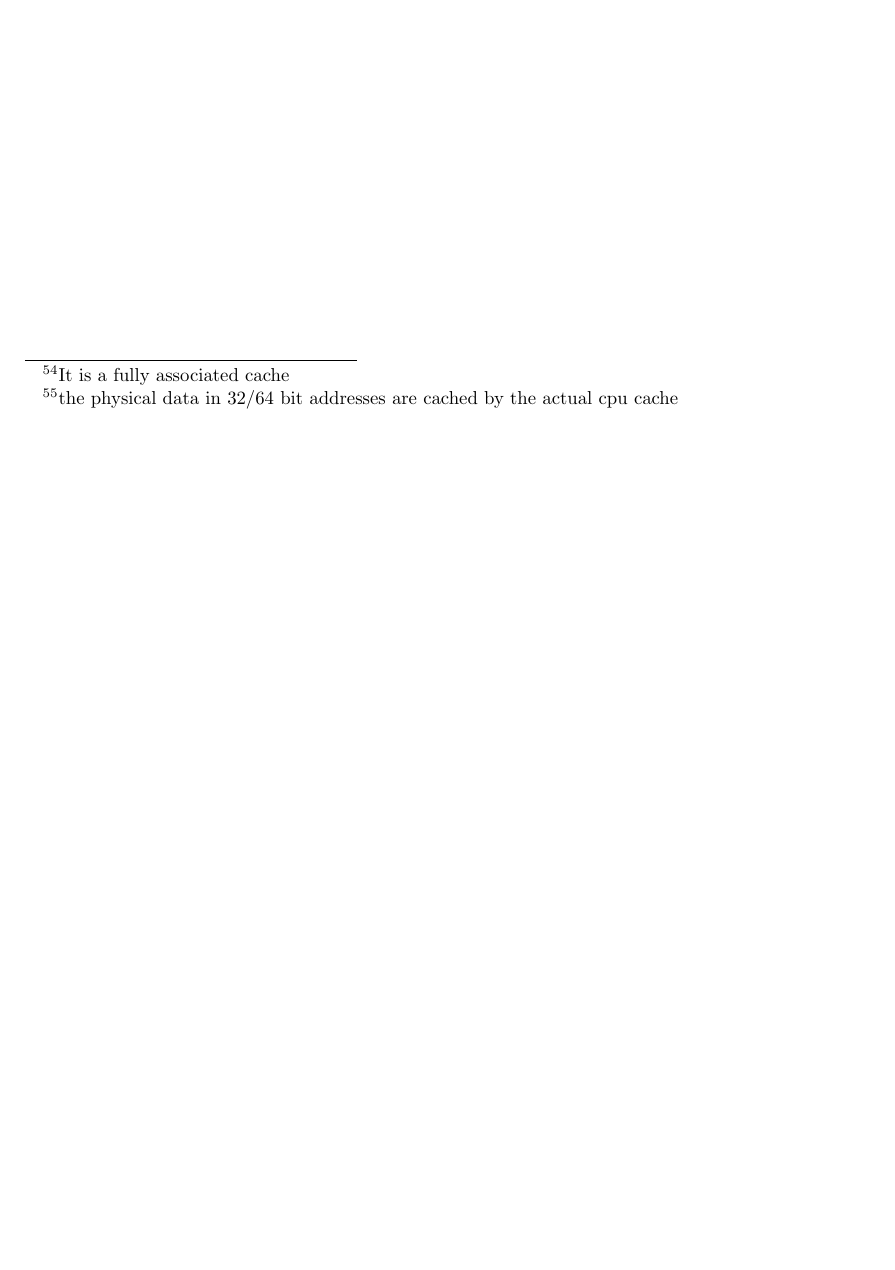
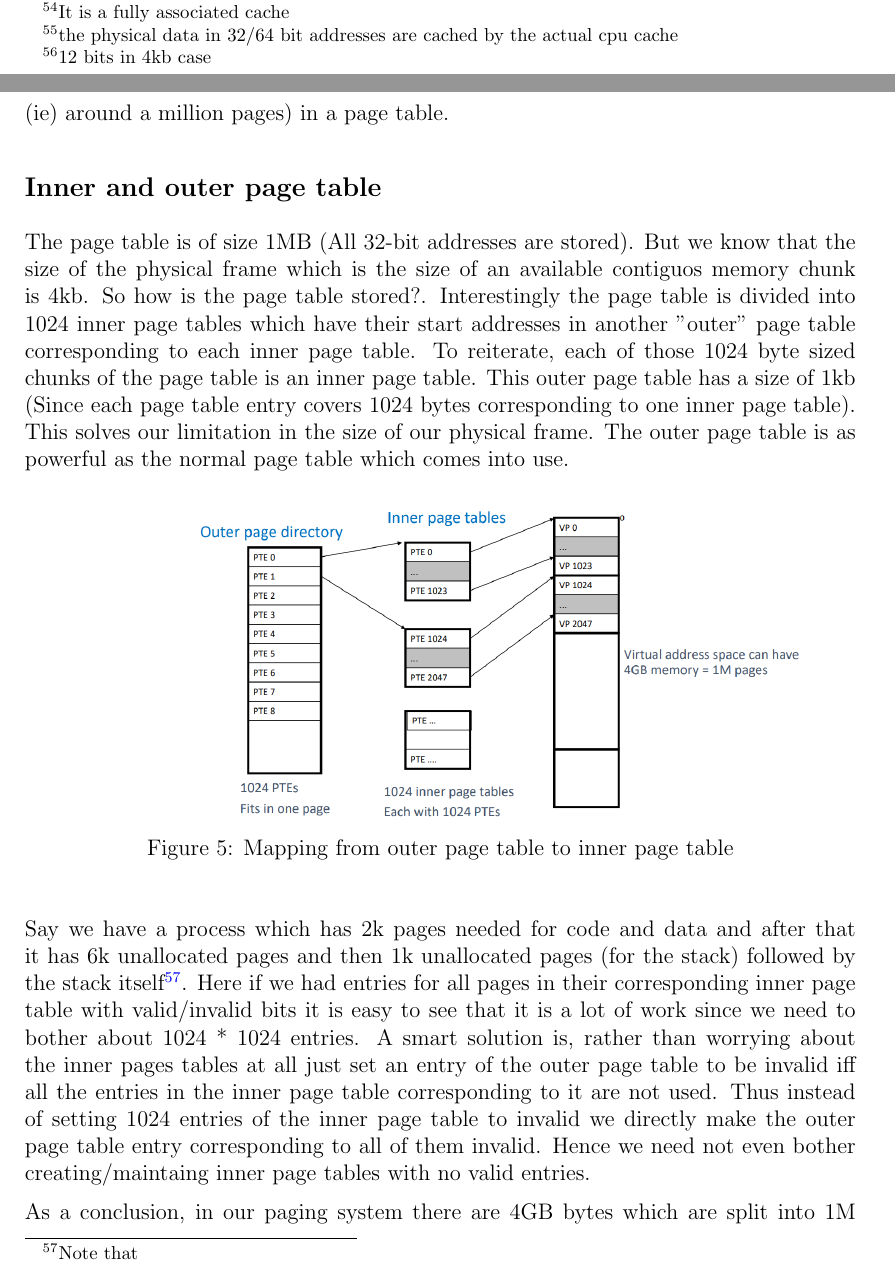
Before and after one commit to fromtimeimportsleep/Sem4, a LaTeX document (CS219/CS219.tex): part of page 33 of 33 before the commit and two parts of pages 33 and 34 of 36 after it, the two joined at a grey line, cut so that both start at the same text, the shorter picture padded with empty space. Compiled offline with pdfLaTeX.

Commit message:
upto date not checked for errors

```diff
--- a/CS219/CS219.tex
+++ b/CS219/CS219.tex
@@ -1070,0 +1090,29 @@ Thus the TLB is very important and \textit{needs} to have a high hit rate. It wo
+If the size of the page is say x bytes then the number of bits required for offset is \(\log_{2} x\)\footnote{12 bits in 4kb case}. The remaining bits of the address are used to indicate the
+Virtual Page Number. If the Virtual Page number does not correspond to a valid entry of the page table then the MMU raises a trap (it is an out of bounds access). Thus the most significant bits are used as an index to get the Physical frame address from the
+page table and the remaining bits are the offset to get the actual memory byte we want to access.
+
+In a 32 bit (4GB) system usually, a page is 4kb large. There are (1024 * 1024 pages (ie) around a million pages) in a page table.
+\subsection*{Inner and outer page table}
+The page table is of size 1MB (All 32-bit addresses are stored). But we know that the size of the physical frame which is the size of an available contiguos memory chunk is 4kb.
+So how is the page table stored?. Interestingly the page table is divided into 1024 inner page tables which have their start addresses in another "outer" page table corresponding to each inner page table. To reiterate, each of those 1024 byte sized chunks of the page table is an inner page table.
+This outer page table has a size of 1kb (Since each page table entry covers 1024 bytes corresponding to one inner page table).
+This solves our limitation in the size of our physical frame. The outer page table is as powerful as the normal page table which comes into use.
+
+
+\begin{figure}[h]
+    \begin{center}
+        \hspace{2cm}
+        \includegraphics[width = 12cm]{inner_page_table.png}
+        \label{figure:inner_page_table}
+        \caption{Mapping from outer page table to inner page table }
+    \end{center}
+\end{figure}
+
+Say we have a process which has 2k pages needed for code and data and after that it has 6k unallocated pages and then 1k unallocated pages (for the stack) followed by the stack itself\footnote{Note that }.
+Here if we had entries for all pages in their corresponding inner page table with valid/invalid bits it is easy to see that it is a lot of work since we need to bother about 1024 * 1024 entries. A smart solution is, rather
+than worrying about the inner pages tables at all just set an entry of the outer page table to be invalid iff all the entries in the inner page table corresponding to it are not used. Thus instead of setting 1024 entries of the inner page
+table to invalid we directly make the outer page table entry corresponding to all of them invalid. Hence we need not even bother creating/maintaing inner page tables with no valid entries.
+
+
+
+As a conclusion, in our paging system there are 4GB bytes which are split into 1M pages of size 4kb each. There are 1M entries in the page table corresponding to each virtual page. The 1M entires of the page table are divided into 1024 inner page tables.
```
Also changed, not shown: CS219/CS219.pdf, CS219/inner_page_table.png (added), CS219/mulit_level_page.png (added), CS219/CS219.tex (48 more changed lines).
